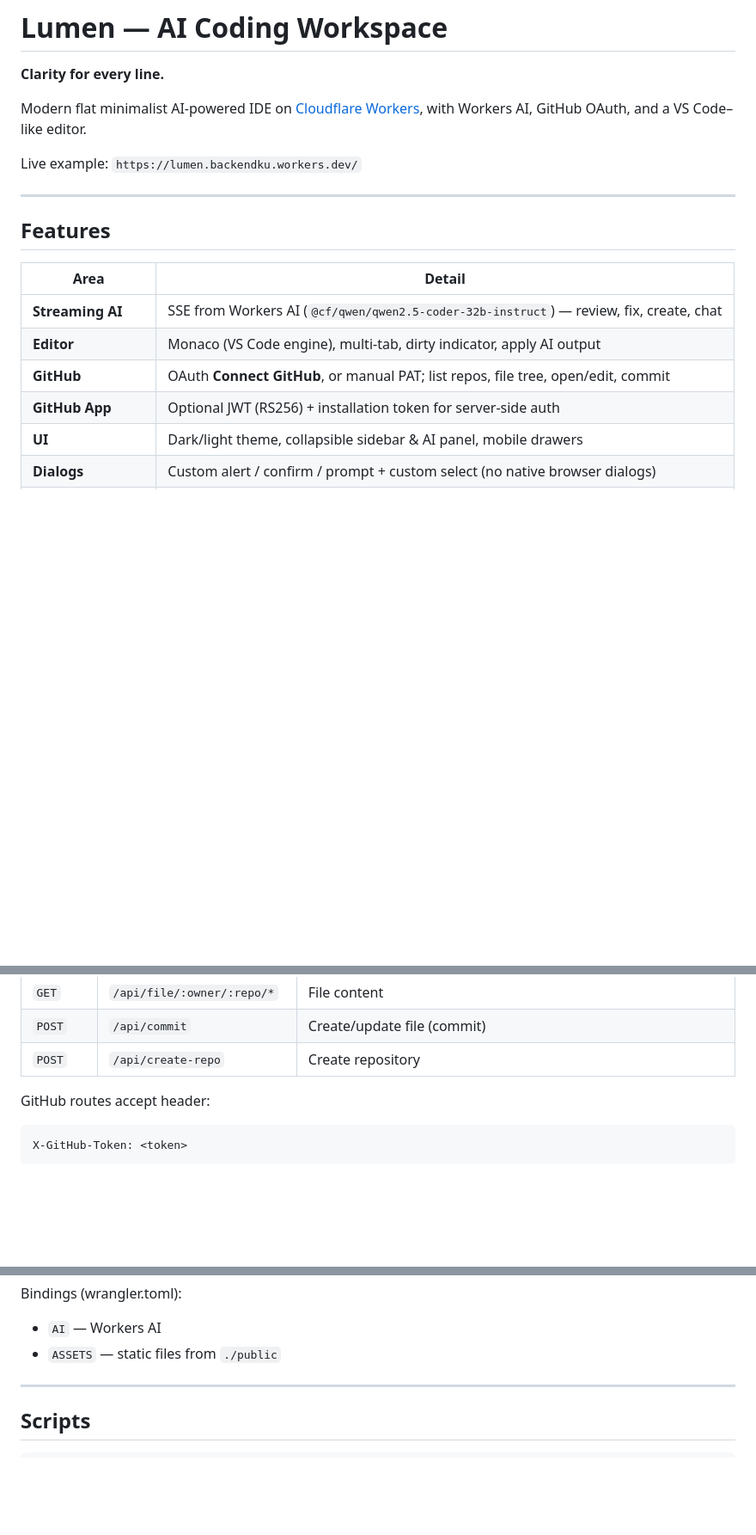
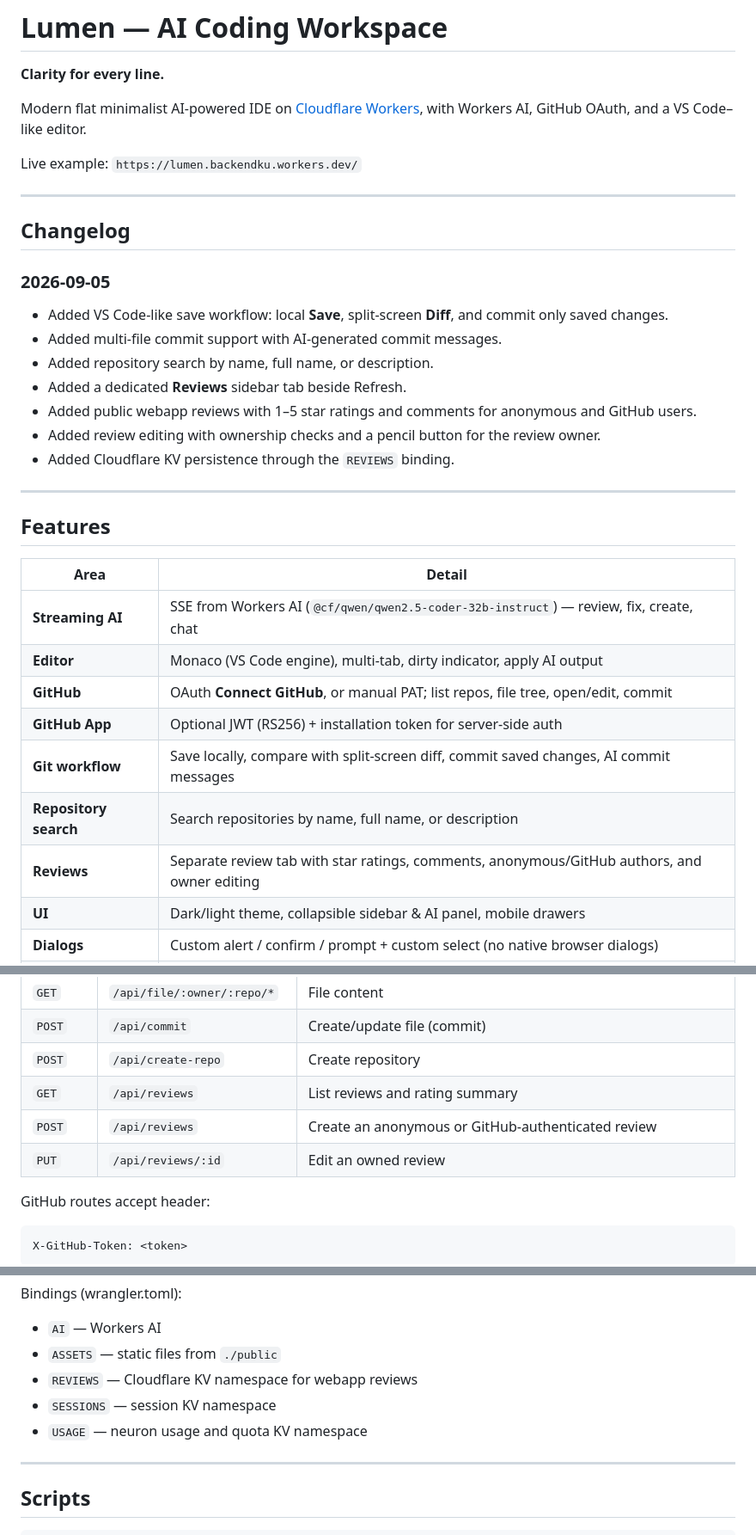
Before and after one commit to daffadevhosting/ai-ide, a Markdown page: README.md, 3 parts joined by grey strips. Shown at 86% size. GitHub-like rendering; blank space fills up the shorter version.

Commit message:
Update README.md to include detailed changelog and new API routes for reviews

```diff
--- a/README.md
+++ b/README.md
@@ -5,6 +5,20 @@
 Modern flat minimalist AI-powered IDE on [Cloudflare Workers](https://workers.cloudflare.com/), with Workers AI, GitHub OAuth, and a VS Code–like editor.
 
 Live example: `https://lumen.backendku.workers.dev/`
+
+---
+
+## Changelog
+
+### 2026-09-05
+
+- Added VS Code-like save workflow: local **Save**, split-screen **Diff**, and commit only saved changes.
+- Added multi-file commit support with AI-generated commit messages.
+- Added repository search by name, full name, or description.
+- Added a dedicated **Reviews** sidebar tab beside Refresh.
+- Added public webapp reviews with 1–5 star ratings and comments for anonymous and GitHub users.
+- Added review editing with ownership checks and a pencil button for the review owner.
+- Added Cloudflare KV persistence through the `REVIEWS` binding.
 
 ---
 
@@ -16,6 +30,9 @@ Live example: `https://lumen.backendku.workers.dev/`
 | **Editor** | Monaco (VS Code engine), multi-tab, dirty indicator, apply AI output |
 | **GitHub** | OAuth **Connect GitHub**, or manual PAT; list repos, file tree, open/edit, commit |
 | **GitHub App** | Optional JWT (RS256) + installation token for server-side auth |
+| **Git workflow** | Save locally, compare with split-screen diff, commit saved changes, AI commit messages |
+| **Repository search** | Search repositories by name, full name, or description |
+| **Reviews** | Separate review tab with star ratings, comments, anonymous/GitHub authors, and owner editing |
 | **UI** | Dark/light theme, collapsible sidebar & AI panel, mobile drawers |
 | **Dialogs** | Custom alert / confirm / prompt + custom select (no native browser dialogs) |
 | **Icons** | Font Awesome 6 + Lumen SVG mark |
@@ -138,6 +155,9 @@ npx wrangler secret put GITHUB_INSTALLATION_ID
 | `GET` | `/api/file/:owner/:repo/*` | File content |
 | `POST` | `/api/commit` | Create/update file (commit) |
 | `POST` | `/api/create-repo` | Create repository |
+| `GET` | `/api/reviews` | List reviews and rating summary |
+| `POST` | `/api/reviews` | Create an anonymous or GitHub-authenticated review |
+| `PUT` | `/api/reviews/:id` | Edit an owned review |
 
 GitHub routes accept header:
 
@@ -178,6 +198,9 @@ Bindings (wrangler.toml):
 
 - `AI` — Workers AI
 - `ASSETS` — static files from `./public`
+- `REVIEWS` — Cloudflare KV namespace for webapp reviews
+- `SESSIONS` — session KV namespace
+- `USAGE` — neuron usage and quota KV namespace
 
 ---
 
```
